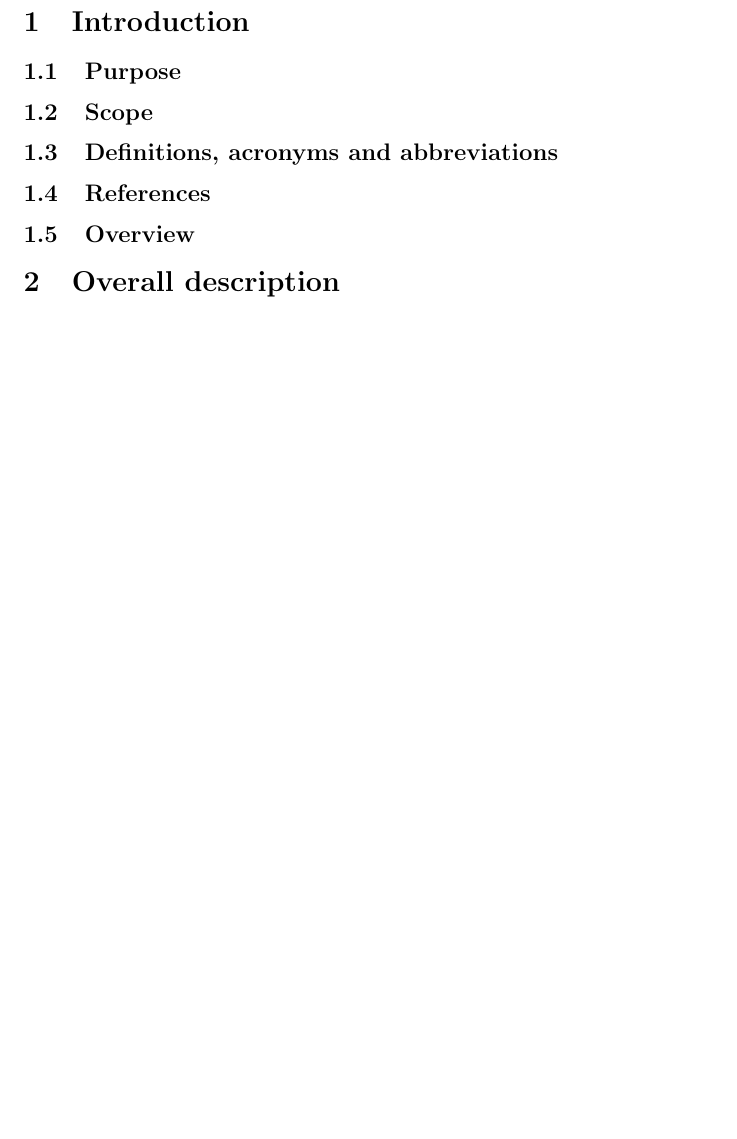
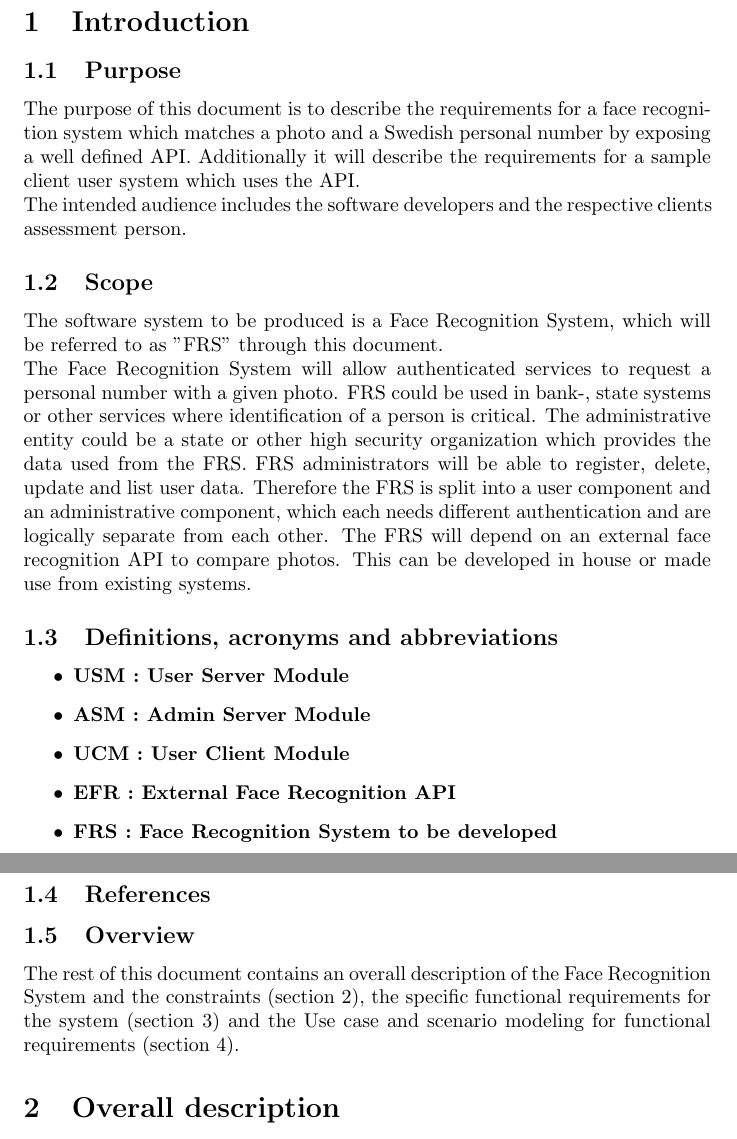
Before and after one commit to kaikun213/uni-vt17-face-recognition, a LaTeX document (Documentation/Requirements/Requirements_Elicitation.tex): part of the page before the commit and two parts of pages 1 and 2 of 2 after it, the two joined at a grey line, cut so that both start at the same text, the shorter picture padded with empty space. Compiled offline with pdfLaTeX.

Commit message:
Introduction, Scope, Overview

```diff
--- a/Documentation/Requirements/Requirements_Elicitation.tex
+++ b/Documentation/Requirements/Requirements_Elicitation.tex
@@ -28,14 +28,37 @@
 \section{Introduction}
 
 \subsection{Purpose}
+The purpose of this document is to describe the requirements for a face recognition system which matches a photo and a Swedish personal number by exposing a well defined API. Additionally it will describe the requirements for a sample client user system which uses the API.
+\newline
+\noindent
+The intended audience includes the software developers and the respective clients assessment person.
 
 \subsection{Scope}
 
+The software system to be produced is a Face Recognition System, which will be referred  to as "FRS" through this document.
+\newline
+\noindent
+The Face Recognition System will allow authenticated services to request a personal number with a given photo.
+FRS could be used in bank-, state systems or other services where identification of a person is critical.
+The administrative entity could be a state or other high security organization which provides the data used from the FRS.
+FRS administrators will be able to register, delete, update and list user data.
+Therefore the FRS is split into a user component and an administrative component, which each needs different authentication and are logically separate from each other.
+The FRS will depend on an external face recognition API to compare photos. This can be developed in house or made use from existing systems.
+
 \subsection{Definitions, acronyms and abbreviations}
+\begin{itemize}
+\item \textbf{USM : User Server Module}
+\item \textbf{ASM : Admin Server Module}
+\item \textbf{UCM : User Client Module}
+\item \textbf{EFR : External Face Recognition API}
+\item \textbf{FRS : Face Recognition System to be developed}
+\end{itemize}
 
 \subsection{References}
 
 \subsection{Overview}
+
+The rest of this document contains an overall description of the Face Recognition System and the constraints (section 2), the specific functional requirements for the system (section 3) and the Use case and scenario modeling for functional requirements (section 4).
 
 \section{Overall description}
 
```
